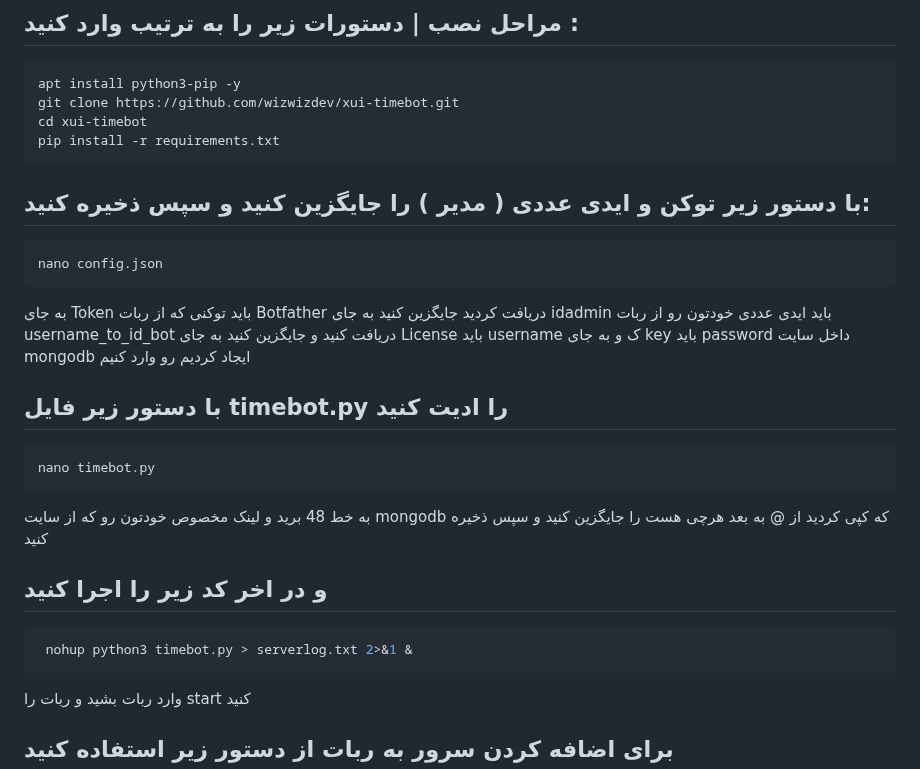
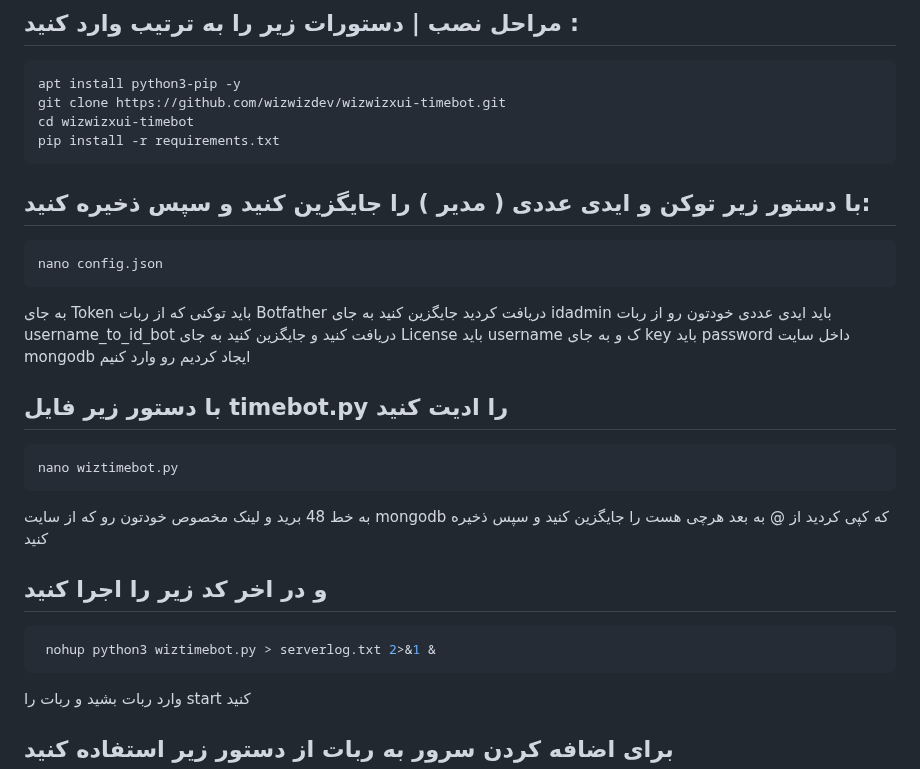
Before and after one commit to wizwizdev/wizwizxui-timebot, a Markdown page: README.md, the part around the change. Drawn GitHub-style.

````diff
--- a/README.md
+++ b/README.md
@@ -45,8 +45,8 @@ https://user-images.githubusercontent.com/27927279/221428430-c00add6c-100b-4a38-
 
 ```sh
 apt install python3-pip -y
-git clone https://github.com/wizwizdev/xui-timebot.git
-cd xui-timebot
+git clone https://github.com/wizwizdev/wizwizxui-timebot.git
+cd wizwizxui-timebot
 pip install -r requirements.txt
 ```
 
@@ -66,7 +66,7 @@ nano config.json
 ## با دستور زیر فایل timebot.py را ادیت کنید
 
 ```sh
-nano timebot.py
+nano wiztimebot.py
 ```
 
 به خط 48 برید و لینک مخصوص خودتون رو که از سایت mongodb که کپی کردید از @ به بعد هرچی هست را جایگزین کنید و سپس ذخیره کنید
@@ -75,7 +75,7 @@ nano timebot.py
 ## و در اخر کد زیر را اجرا کنید
 
 ```sh
- nohup python3 timebot.py > serverlog.txt 2>&1 &
+ nohup python3 wiztimebot.py > serverlog.txt 2>&1 &
 ```
 
 وارد ربات بشید و ربات را  start کنید
````
